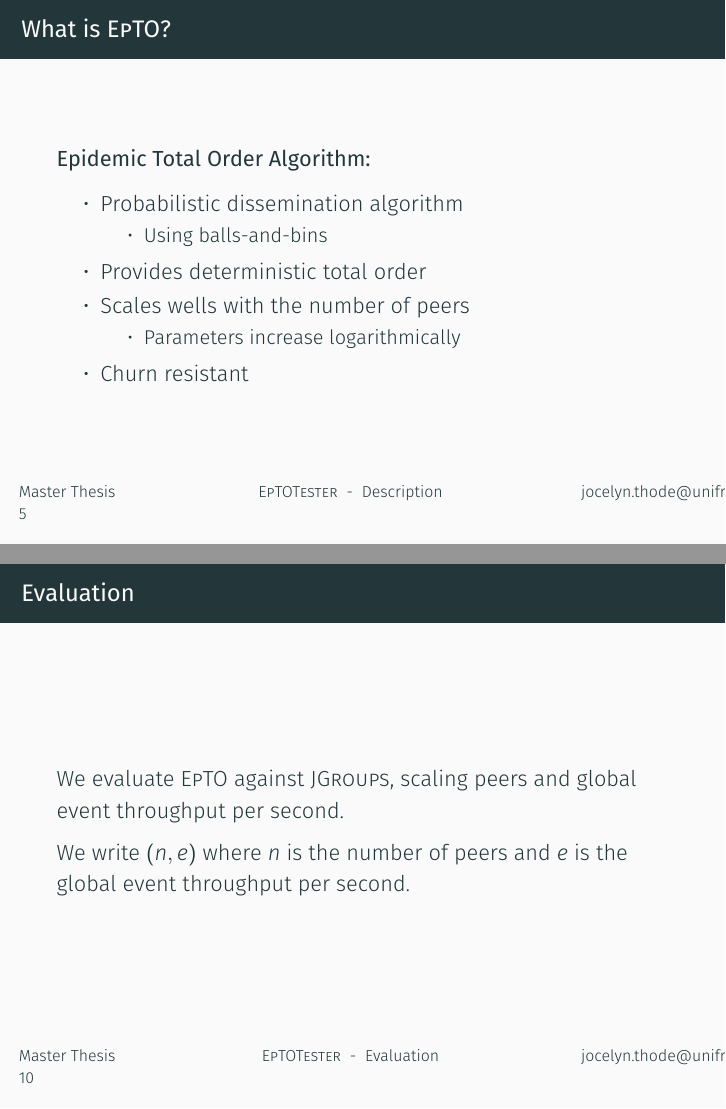
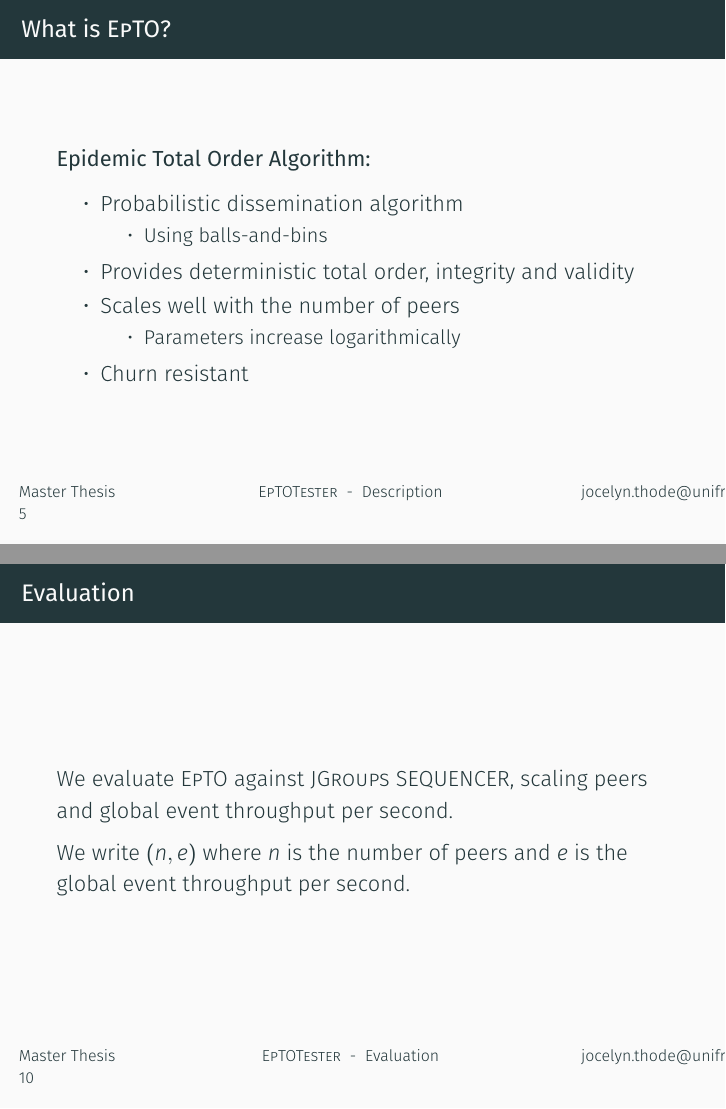
Before and after one commit to jocelynthode/EpTOTester, LaTeX slides (presentation/canvas.tex, which reads presentation/slides.tex): pages 6 and 12 of 34, joined at a grey line. Compiled offline with XeLaTeX.

Commit message:
Fix typos in presentation

```diff
--- a/presentation/slides.tex
+++ b/presentation/slides.tex
@@ -54,8 +54,8 @@
 			\begin{itemize}
 				\item Using balls-and-bins
 			\end{itemize}
-		\item Provides deterministic total order
-		\item Scales wells with the number of peers
+		\item Provides deterministic total order,  integrity and validity
+		\item Scales well with the number of peers
 			\begin{itemize}
 				\item Parameters increase logarithmically
 			\end{itemize}
@@ -115,7 +115,7 @@
 \subtitle[Evaluation]{Evaluation}
 
 \begin{frame}{Evaluation}
-    We evaluate \epto{} against \jgroups{}, scaling peers and global event throughput per second.
+    We evaluate \epto{} against \jgroups{} SEQUENCER, scaling peers and global event throughput per second.
 
     We write $(n,e)$ where $n$ is the number of peers and $e$ is the global event throughput per second.
 \end{frame}
```
